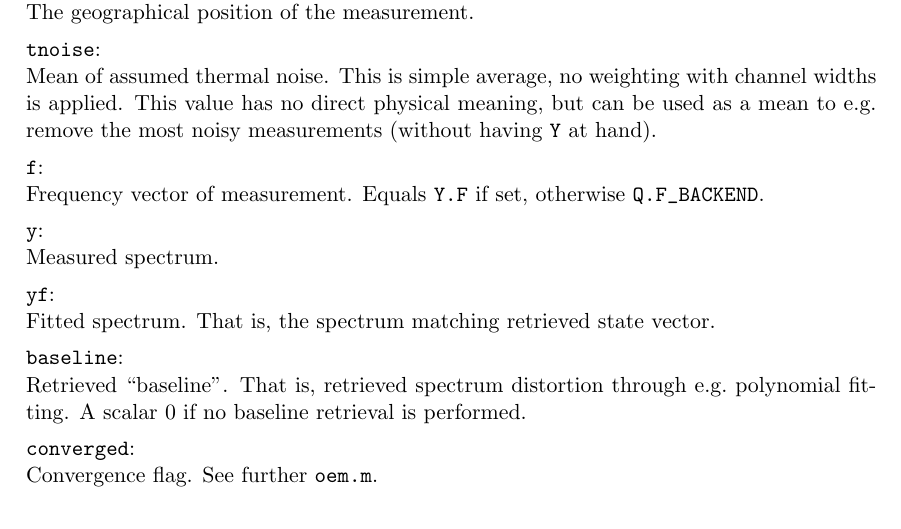
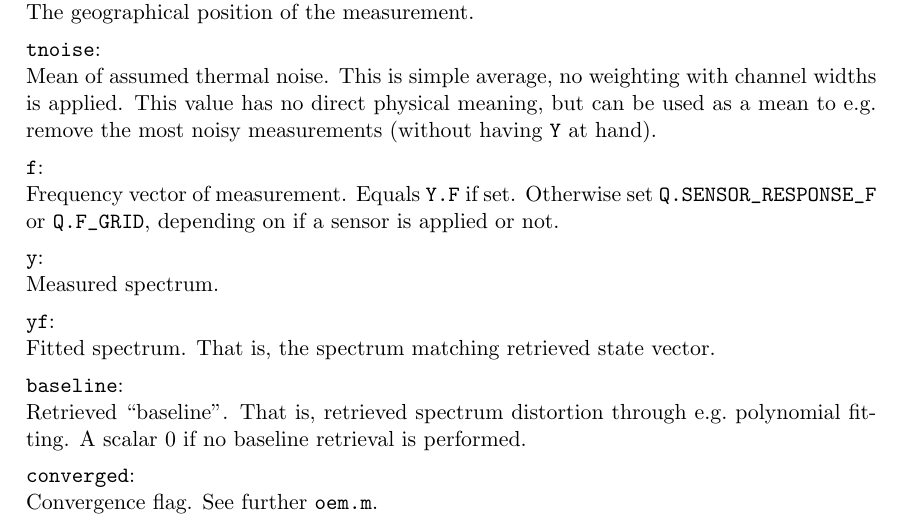
Before and after one commit to olemke/atmlab, a LaTeX document (retrieval/qpack2/qpack2.tex): part of page 8 of 16, cut so that both start at the same text. Compiled offline with pdfLaTeX.

Commit message:
2011-06-17  Patrick Eriksson  <patrick.eriksson@chalmers.se>
            * atmlab-1-0-160

            * demos/qpack2_demo.m: A priori uncertianty now defined for several
            units and assumptions. Can be tested by changing a switch
            statement, but, please, make this in a copy outside atmlab (to
            avoid
            commiting with the switch statement changed).

            * retrieval/qpack2/qp2_rel2vmr.m: Averaging kernels were not
            converted, for same reason as bug fixed in 1-0-154. Fixed.
            Thanks to Ole-Martin that reminded me about this function.

            * retrieval/qpack2/qpack2.tex: Description of Y.F corrected.

            * retrieval/qpack2/qp2_l2.m: Setting of Y.F did not work in case
            of SENSOR_DO==0. Bug reported by RenÃ©. Fixed.



git-svn-id: https://arts.mi.uni-hamburg.de/svn/rt/atmlab/trunk@7030 aaf1aab0-4228-0410-ad68-8dceda47f409

```diff
--- a/retrieval/qpack2/qpack2.tex
+++ b/retrieval/qpack2/qpack2.tex
@@ -475,8 +475,9 @@ measurements (without having \verb|Y| at hand).
 
 \newfield
 \verb|f|:\\
-Frequency vector of measurement. Equals \verb|Y.F| if set, otherwise
-\verb|Q.F_BACKEND|.
+Frequency vector of measurement. Equals \verb|Y.F| if set. Otherwise
+set \verb|Q.SENSOR_RESPONSE_F| or \verb|Q.F_GRID|, depending on if a sensor is
+applied or not.
 
 \newfield
 \verb|y|:\\
```
Also changed, not shown: 4 other files.
